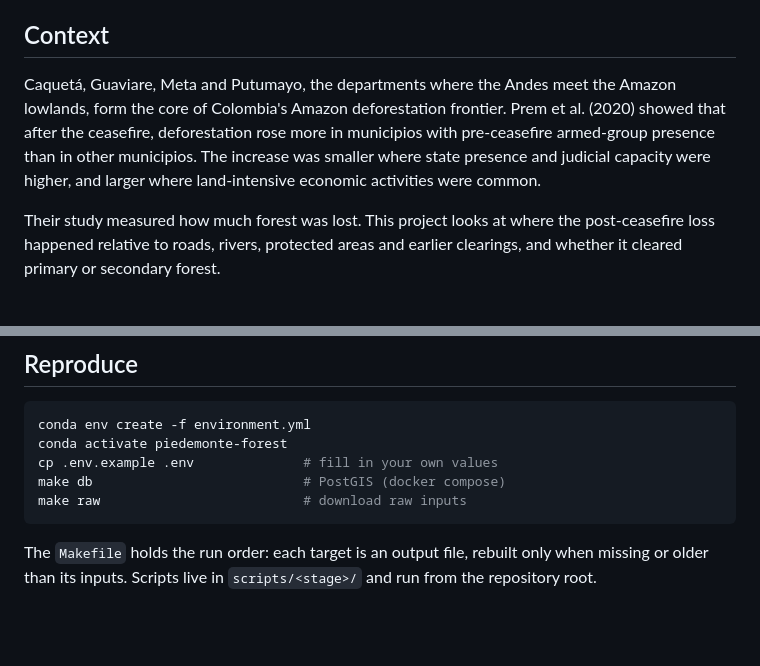
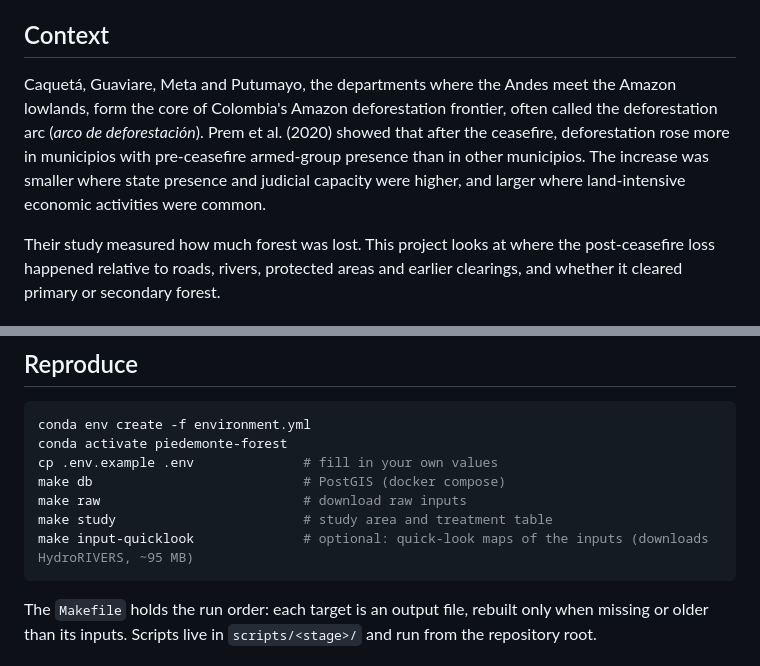
Before and after one commit to manuvanegas/piedemonte-forest, a Markdown page: README.md, 2 parts joined by grey strips. Drawn GitHub-style; blank space fills up the shorter version.

````diff
--- a/README.md
+++ b/README.md
@@ -6,7 +6,7 @@ Where forest was cleared in Colombia's Andean–Amazon piedmont after the 2014
 
 ## Context
 
-Caquetá, Guaviare, Meta and Putumayo, the departments where the Andes meet the Amazon lowlands, form the core of Colombia's Amazon deforestation frontier. Prem et al. (2020) showed that after the ceasefire, deforestation rose more in municipios with pre-ceasefire armed-group presence than in other municipios. The increase was smaller where state presence and judicial capacity were higher, and larger where land-intensive economic activities were common.
+Caquetá, Guaviare, Meta and Putumayo, the departments where the Andes meet the Amazon lowlands, form the core of Colombia's Amazon deforestation frontier, often called the deforestation arc (*arco de deforestación*). Prem et al. (2020) showed that after the ceasefire, deforestation rose more in municipios with pre-ceasefire armed-group presence than in other municipios. The increase was smaller where state presence and judicial capacity were higher, and larger where land-intensive economic activities were common.
 
 Their study measured how much forest was lost. This project looks at where the post-ceasefire loss happened relative to roads, rivers, protected areas and earlier clearings, and whether it cleared primary or secondary forest.
 
@@ -62,6 +77,8 @@ conda activate piedemonte-forest
 cp .env.example .env              # fill in your own values
 make db                           # PostGIS (docker compose)
 make raw                          # download raw inputs
+make study                        # study area and treatment table
+make input-quicklook              # optional: quick-look maps of the inputs (downloads HydroRIVERS, ~95 MB)
 ```
 
 The `Makefile` holds the run order: each target is an output file, rebuilt only when missing or older than its inputs. Scripts live in `scripts/<stage>/` and run from the repository root.
````
Also changed, not shown: other parts of README.md (+18 -3 lines), docs/decisions/design.md (+3 -2 lines), figures/inputs/treatment.png (added), 7 other files.
